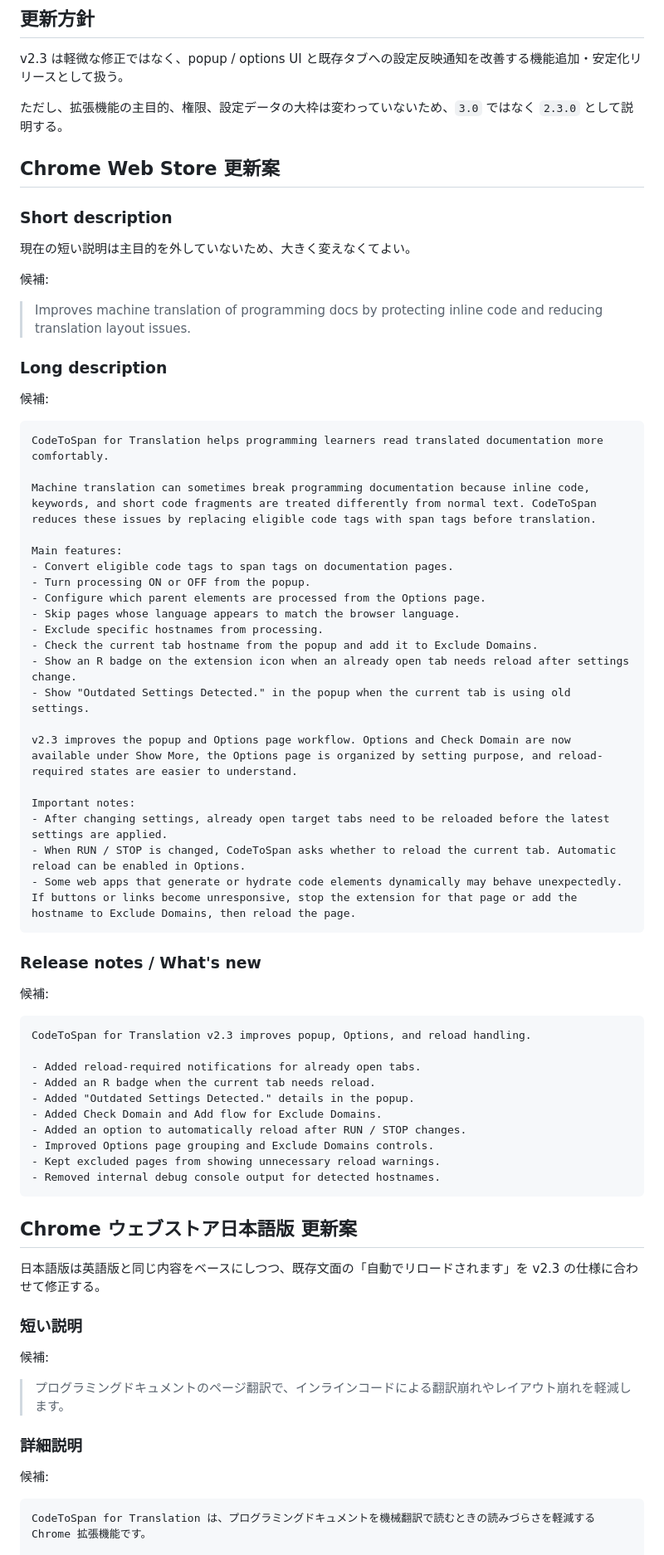
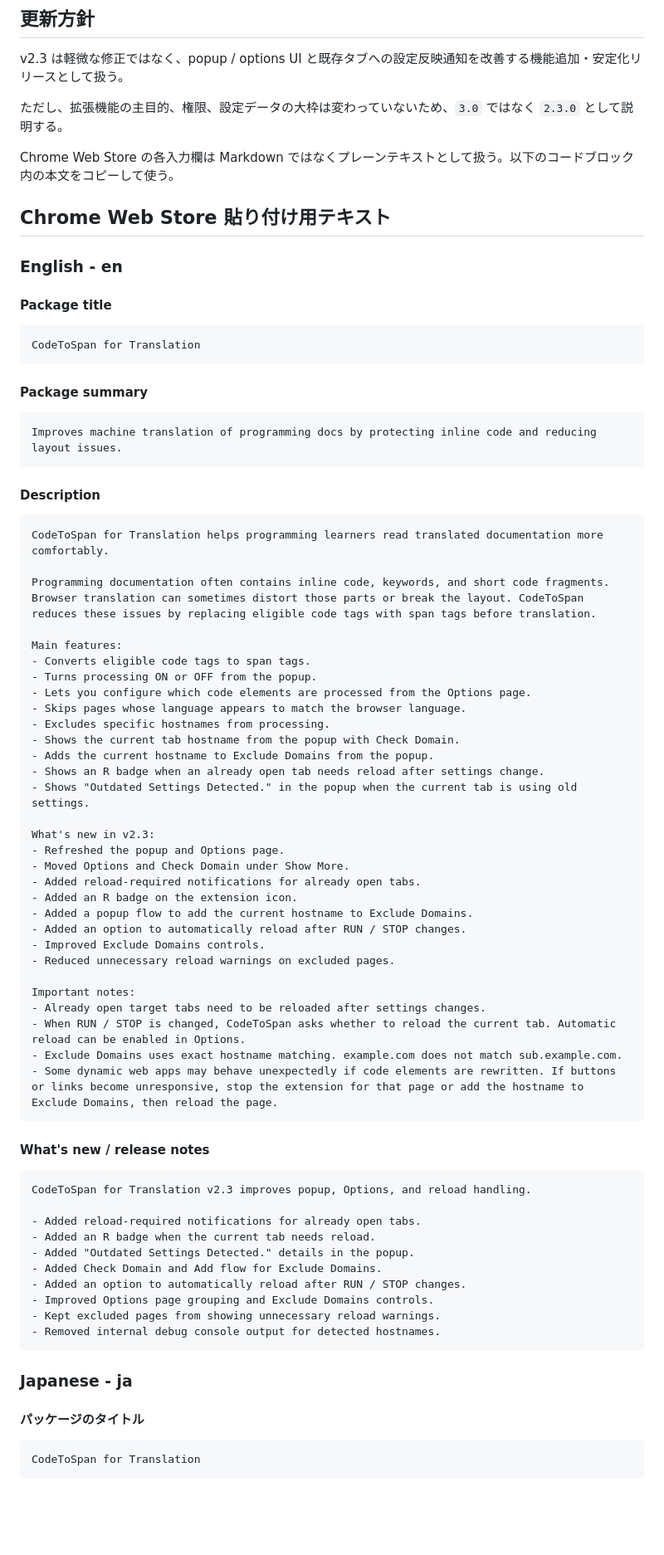
Before and after one commit to devInui/CodeToSpan, a Markdown page: docs/v2.3-store-github-update-proposal.md, the part around one of its changes. Shown at 83% size. Drawn GitHub-style; blank space fills up the shorter version.

Commit message:
Clean up store update proposal text (codex)

````diff
--- a/docs/v2.3-store-github-update-proposal.md
+++ b/docs/v2.3-store-github-update-proposal.md
@@ -38,46 +38,60 @@ v2.3 は軽微な修正ではなく、popup / options UI と既存タブへの
 
 ただし、拡張機能の主目的、権限、設定データの大枠は変わっていないため、`3.0` ではなく `2.3.0` として説明する。
 
-## Chrome Web Store 更新案
+Chrome Web Store の各入力欄は Markdown ではなくプレーンテキストとして扱う。以下のコードブロック内の本文をコピーして使う。
 
-### Short description
+## Chrome Web Store 貼り付け用テキスト
 
-現在の短い説明は主目的を外していないため、大きく変えなくてよい。
+### English - en
 
-候補:
+#### Package title
 
-> Improves machine translation of programming docs by protecting inline code and reducing translation layout issues.
+```text
+CodeToSpan for Translation
+```
 
-### Long description
+#### Package summary
 
-候補:
+```text
+Improves machine translation of programming docs by protecting inline code and reducing layout issues.
+```
+
+#### Description
 
 ```text
 CodeToSpan for Translation helps programming learners read translated documentation more comfortably.
 
-Machine translation can sometimes break programming documentation because inline code, keywords, and short code fragments are treated differently from normal text. CodeToSpan reduces these issues by replacing eligible code tags with span tags before translation.
+Programming documentation often contains inline code, keywords, and short code fragments. Browser translation can sometimes distort those parts or break the layout. CodeToSpan reduces these issues by replacing eligible code tags with span tags before translation.
 
 Main features:
-- Convert eligible code tags to span tags on documentation pages.
-- Turn processing ON or OFF from the popup.
-- Configure which parent elements are processed from the Options page.
-- Skip pages whose language appears to match the browser language.
-- Exclude specific hostnames from processing.
-- Check the current tab hostname from the popup and add it to Exclude Domains.
-- Show an R badge on the extension icon when an already open tab needs reload after settings change.
-- Show "Outdated Settings Detected." in the popup when the current tab is using old settings.
+- Converts eligible code tags to span tags.
+- Turns processing ON or OFF from the popup.
+- Lets you configure which code elements are processed from the Options page.
+- Skips pages whose language appears to match the browser language.
+- Excludes specific hostnames from processing.
+- Shows the current tab hostname from the popup with Check Domain.
+- Adds the current hostname to Exclude Domains from the popup.
+- Shows an R badge when an already open tab needs reload after settings change.
+- Shows "Outdated Settings Detected." in the popup when the current tab is using old settings.
 
-v2.3 improves the popup and Options page workflow. Options and Check Domain are now available under Show More, the Options page is organized by setting purpose, and reload-required states are easier to understand.
+What's new in v2.3:
+- Refreshed the popup and Options page.
+- Moved Options and Check Domain under Show More.
+- Added reload-required notifications for already open tabs.
+- Added an R badge on the extension icon.
+- Added a popup flow to add the current hostname to Exclude Domains.
+- Added an option to automatically reload after RUN / STOP changes.
+- Improved Exclude Domains controls.
+- Reduced unnecessary reload warnings on excluded pages.
 
 Important notes:
-- After changing settings, already open target tabs need to be reloaded before the latest settings are applied.
+- Already open target tabs need to be reloaded after settings changes.
 - When RUN / STOP is changed, CodeToSpan asks whether to reload the current tab. Automatic reload can be enabled in Options.
-- Some web apps that generate or hydrate code elements dynamically may behave unexpectedly. If buttons or links become unresponsive, stop the extension for that page or add the hostname to Exclude Domains, then reload the page.
+- Exclude Domains uses exact hostname matching. example.com does not match sub.example.com.
+- Some dynamic web apps may behave unexpectedly if code elements are rewritten. If buttons or links become unresponsive, stop the extension for that page or add the hostname to Exclude Domains, then reload the page.
 ```
 
-### Release notes / What's new
-
-候補:
+#### What's new / release notes
 
 ```text
 CodeToSpan for Translation v2.3 improves popup, Options, and reload handling.
@@ -92,20 +106,11 @@ CodeToSpan for Translation v2.3 improves popup, Options, and reload handling.
 - Removed internal debug console output for detected hostnames.
 ```
 
-## Chrome ウェブストア日本語版 更新案
+### Japanese - ja
 
-日本語版は英語版と同じ内容をベースにしつつ、既存文面の「自動でリロードされます」を v2.3 の仕様に合わせて修正する。
-
-### 短い説明
-
-候補:
-
-> プログラミングドキュメントのページ翻訳で、インラインコードによる翻訳崩れやレイアウト崩れを軽減します。
-
-### 詳細説明
-
-候補:
+#### パッケージのタイトル
 
 ```text
-CodeToSpan for Translation は、プログラミングドキュメントを機械翻訳で読むときの読みづらさを軽減する Chrome 拡張機能です。
+CodeToSpan for Translation
+```
 
````
Also changed, not shown: other parts of docs/v2.3-store-github-update-proposal.md (+36 -107 lines).
